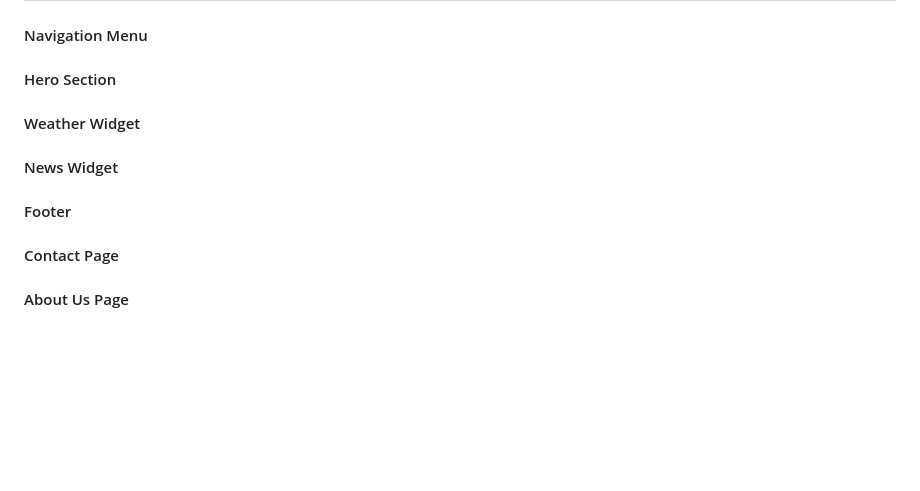
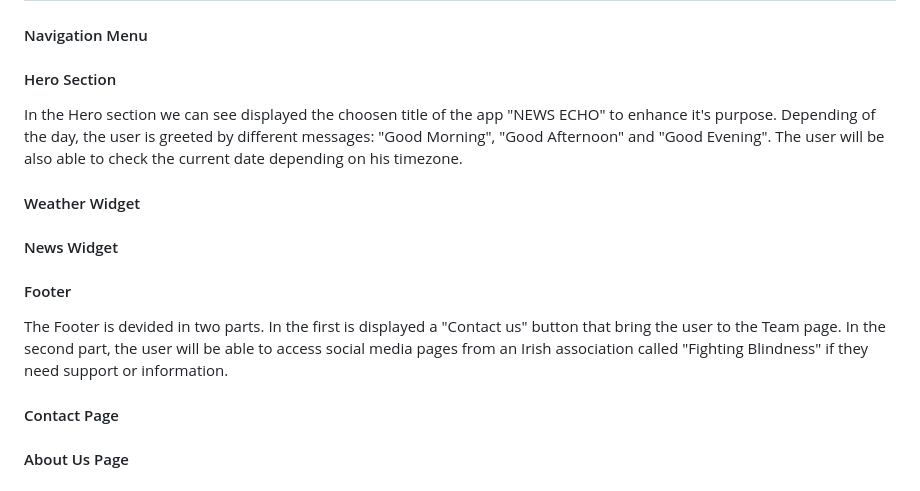
Before and after one commit to dasic002/2411-hackathon-team2, a Markdown page: README.md, the part around the change. GitHub-like rendering; blank space fills up the shorter version.

Commit message:
Add hero and footer description in Readme

```diff
--- a/README.md
+++ b/README.md
@@ -16,11 +16,16 @@ Preview Image [add img]
 
 #### Hero Section
 
+In the Hero section we can see displayed the choosen title of the app "NEWS ECHO" to enhance it's purpose. Depending of the day, the user is greeted by different messages: "Good Morning", "Good Afternoon" and "Good Evening". The user will be also able to check the current date depending on his timezone.
+
 #### Weather Widget
 
 #### News Widget
 
 #### Footer
+
+The Footer is devided in two parts. In the first is displayed a "Contact us" button that bring the user to the Team page.
+In the second part, the user will be able to access social media pages from an Irish association called "Fighting Blindness" if they need support or information.
 
 #### Contact Page
 
```
